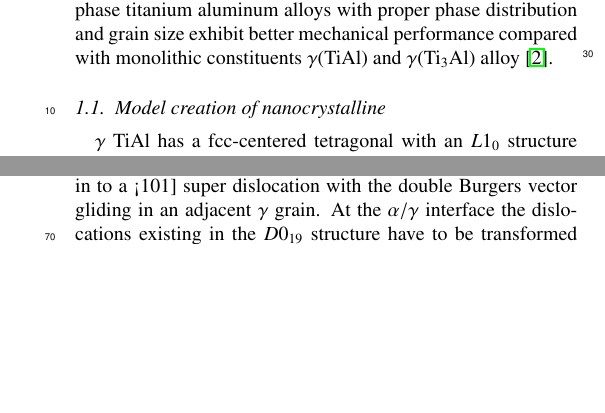
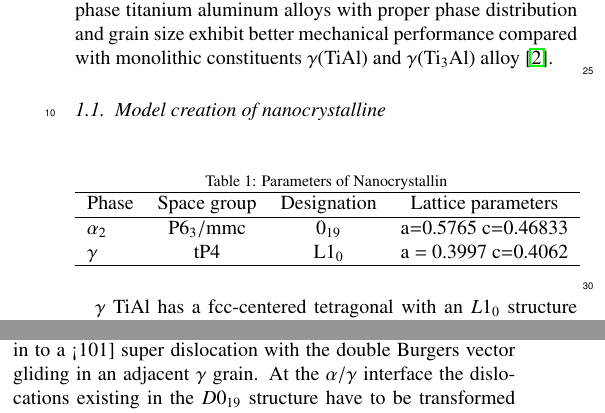
Before and after one commit to AlexWang0296/violet, a LaTeX paper (draft/draft.tex): two parts of the columns of pages 1 and 2 of 2, joined at a grey line, cut so that both start at the same text, the shorter picture padded with empty space. Compiled offline with pdfLaTeX.

Commit message:
add lattice parameter

```diff
--- a/draft/draft.tex
+++ b/draft/draft.tex
@@ -50,6 +50,21 @@ TiAl alloy has been used as structural material in aviation industry because its
 	\caption{units cell}
 \end{figure}
 \subsection{Model creation of nanocrystalline}
+
+\begin{table}[h]
+	\centering
+	\caption{Parameters of  Nanocrystallin}
+	\begin{tabular}{l*{6}{c}r}
+			\hline
+			Phase			& Space group		& Designation		& Lattice parameters \\
+			\hline
+			$\alpha_2$		& $\rm P6_3/mmc$ 	& $\rm 0_{19}$ 		& a=0.5765 c=0.46833  \\
+			$\gamma$		& $\rm tP4$ 		& $\rm L1_0$			& a = 0.3997 c=0.4062 \\
+			\hline
+	\end{tabular}
+	\label{Tab:model-parameter}
+	\end{table}
+
 $\gamma $ TiAl has a fcc-centered tetragonal with an $L1_0$ structure \cite{}, and $\alpha TiAl$ is hcp structure, the structure of the two initial cell are shown in Fig.\cite{}, and the constructing parameters are givin by Table.\cite{}. The simulation cells of two phase poly crystal with an initially spherical void at different position are shown in figure \cite{}. Periodic boundary conditions are applied along all three directions, that makes poly crystal with periodic nanovoid structures. Each cuboidal model, containing about 4.6 million atoms,The initial dimension of simulation cell is  $L_x = nm$, $L_y =  nm$, $L_z =  nm$. The grain orientation and size were randomly created with Voronoi method with code ATOMSK \cite{}, and resulting in the arbitrary shape and orientation of the grains. Only one spherical void defect was placed intragranularlly or intergranularlly within each simulation model void within each simulation model. The intragranular spherical void was located in grain interior of the largest grain of the simulation model, as shown in Fig. \cite{}. The intergranular spherical void was at the center of the simulation cell, as shown in Fig. \cite{}.
 \begin{figure}
 	\centering
```
Also changed, not shown: draft/draft.pdf, 1 other file.
